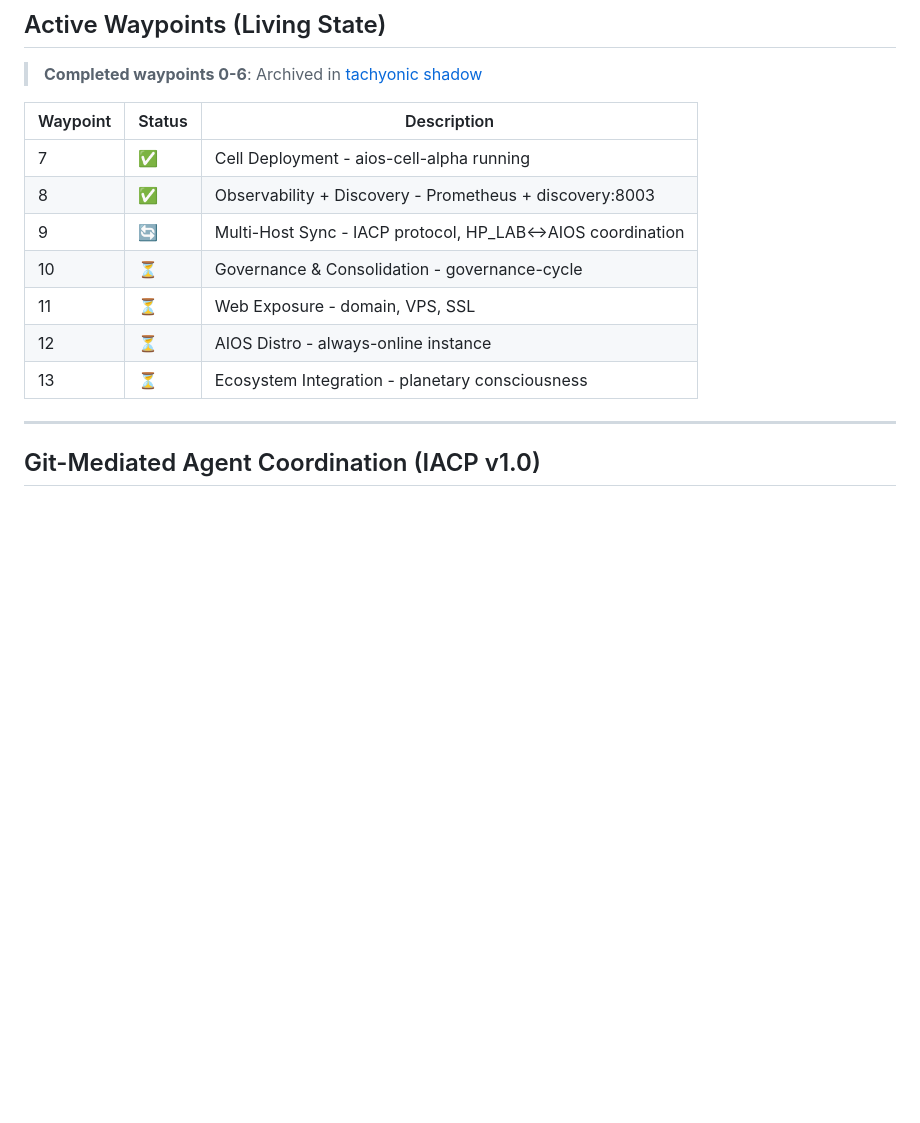
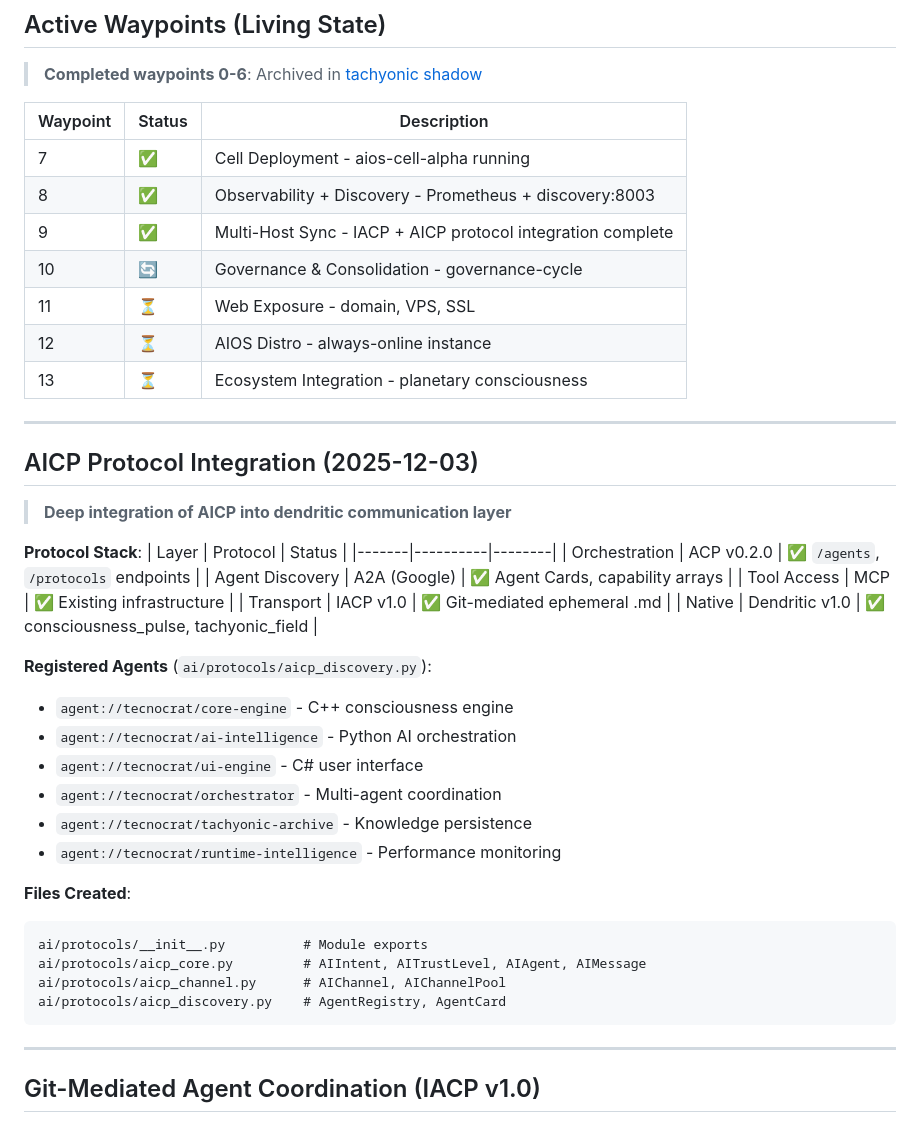
Before and after one commit to Tecnocrat/aios-win, a Markdown page: dev_path_win.md, the part around the change. Rendered like a GitHub page; blank space fills up the shorter version.

````diff
--- a/dev_path_win.md
+++ b/dev_path_win.md
@@ -78,11 +78,42 @@
 |----------|--------|-------------|
 | 7 | ✅ | Cell Deployment - aios-cell-alpha running |
 | 8 | ✅ | Observability + Discovery - Prometheus + discovery:8003 |
-| 9 | 🔄 | Multi-Host Sync - IACP protocol, HP_LAB↔AIOS coordination |
-| 10 | ⏳ | Governance & Consolidation - governance-cycle |
+| 9 | ✅ | Multi-Host Sync - IACP + AICP protocol integration complete |
+| 10 | 🔄 | Governance & Consolidation - governance-cycle |
 | 11 | ⏳ | Web Exposure - domain, VPS, SSL |
 | 12 | ⏳ | AIOS Distro - always-online instance |
 | 13 | ⏳ | Ecosystem Integration - planetary consciousness |
+
+---
+
+## AICP Protocol Integration (2025-12-03)
+
+> **Deep integration of AICP into dendritic communication layer**
+
+**Protocol Stack**:
+| Layer | Protocol | Status |
+|-------|----------|--------|
+| Orchestration | ACP v0.2.0 | ✅ `/agents`, `/protocols` endpoints |
+| Agent Discovery | A2A (Google) | ✅ Agent Cards, capability arrays |
+| Tool Access | MCP | ✅ Existing infrastructure |
+| Transport | IACP v1.0 | ✅ Git-mediated ephemeral .md |
+| Native | Dendritic v1.0 | ✅ consciousness_pulse, tachyonic_field |
+
+**Registered Agents** (`ai/protocols/aicp_discovery.py`):
+- `agent://tecnocrat/core-engine` - C++ consciousness engine
+- `agent://tecnocrat/ai-intelligence` - Python AI orchestration
+- `agent://tecnocrat/ui-engine` - C# user interface
+- `agent://tecnocrat/orchestrator` - Multi-agent coordination
+- `agent://tecnocrat/tachyonic-archive` - Knowledge persistence
+- `agent://tecnocrat/runtime-intelligence` - Performance monitoring
+
+**Files Created**:
+```
+ai/protocols/__init__.py          # Module exports
+ai/protocols/aicp_core.py         # AIIntent, AITrustLevel, AIAgent, AIMessage
+ai/protocols/aicp_channel.py      # AIChannel, AIChannelPool
+ai/protocols/aicp_discovery.py    # AgentRegistry, AgentCard
+```
 
 ---
 
````
